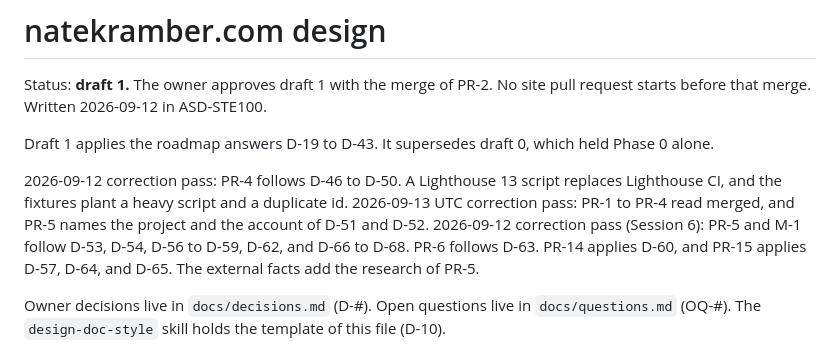
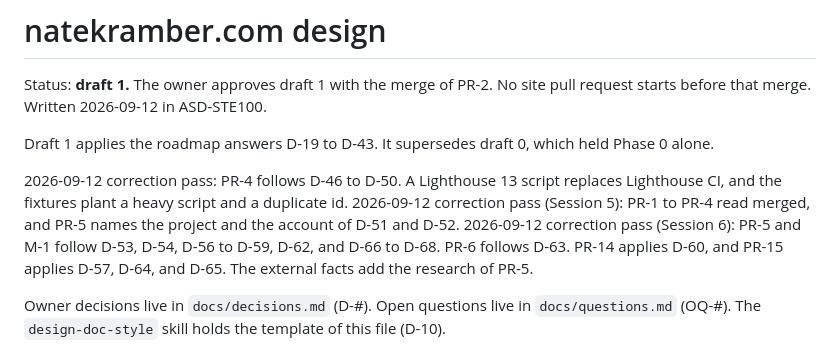
Before and after one commit to nkramber/portfolio, a Markdown page: docs/design.md, the part around the change. Rendered like a GitHub page.

Commit message:
Date the Session 5 correction pass with the local date

```diff
--- a/docs/design.md
+++ b/docs/design.md
@@ -5,7 +5,7 @@ Status: **draft 1.** The owner approves draft 1 with the merge of PR-2. No site
 Draft 1 applies the roadmap answers D-19 to D-43. It supersedes draft 0, which held Phase 0 alone.
 
 2026-09-12 correction pass: PR-4 follows D-46 to D-50. A Lighthouse 13 script replaces Lighthouse CI, and the fixtures plant a heavy script and a duplicate id.
-2026-09-13 UTC correction pass: PR-1 to PR-4 read merged, and PR-5 names the project and the account of D-51 and D-52.
+2026-09-12 correction pass (Session 5): PR-1 to PR-4 read merged, and PR-5 names the project and the account of D-51 and D-52.
 2026-09-12 correction pass (Session 6): PR-5 and M-1 follow D-53, D-54, D-56 to D-59, D-62, and D-66 to D-68. PR-6 follows D-63. PR-14 applies D-60, and PR-15 applies D-57, D-64, and D-65. The external facts add the research of PR-5.
 
 Owner decisions live in `docs/decisions.md` (D-#). Open questions live in `docs/questions.md` (OQ-#). The `design-doc-style` skill holds the template of this file (D-10).
```
